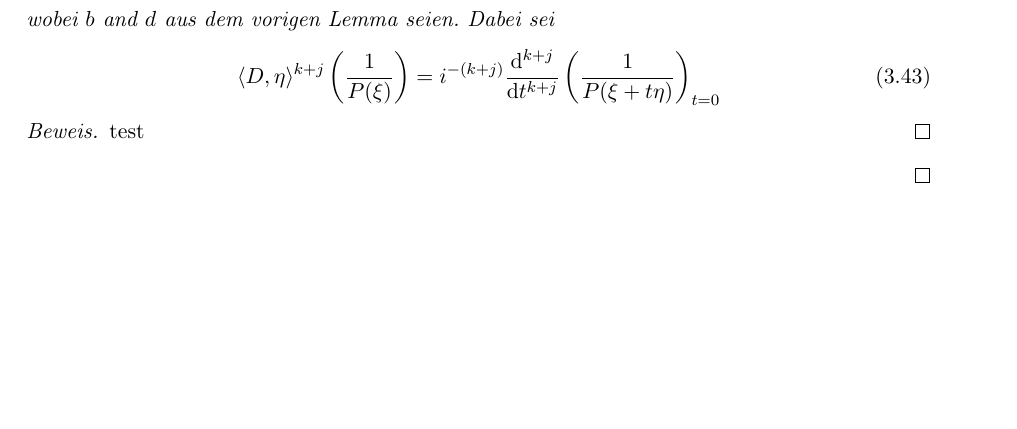
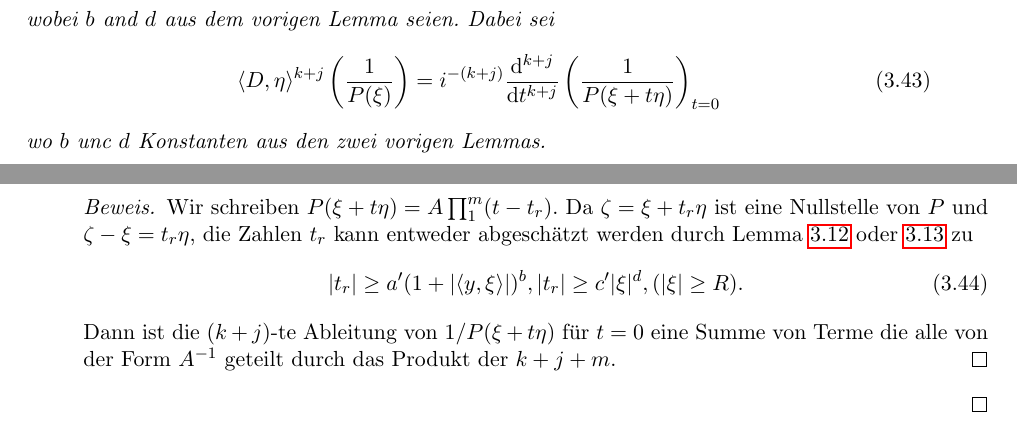
Before and after one commit to JensWirth/Masterseminar2015, a LaTeX book (main.tex, which reads maximal.tex): part of page 41 of 63 before the commit and two parts of pages 41 and 42 of 63 after it, the two joined at a grey line, cut so that both start at the same text, the shorter picture padded with empty space. Compiled offline with pdfLaTeX.

Commit message:
Etwas dazugetan

```diff
--- a/maximal.tex
+++ b/maximal.tex
@@ -332,8 +332,13 @@ wobei $b$ and $d$ aus dem vorigen Lemma seien. Dabei sei
 \begin{equation}
 \langle D, \eta\rangle^{k+j} \left (\frac{1}{P(\xi)} \right ) = i^{-(k+j)} \frac{\mathrm d^{k+j}}{\mathrm d t^{k+j}} \left ( \frac{1}{P(\xi+ t\eta)} \right )_{t=0}
 \end{equation}
+wo $b$ unc $d$ Konstanten aus den zwei vorigen Lemmas.
 \end{lem}
 \begin{proof}
-test
+Wir schreiben $P(\xi+t\eta) = A \prod_{1}^m (t-t_r) $. Da $\zeta = \xi+ t_r \eta$ ist eine Nullstelle von $P$ und $\zeta - \xi = t_r \eta$, die Zahlen $t_r$ kann entweder abgeschätzt werden durch Lemma \ref{3.2lem1} oder \ref{3.2lem2} zu
+\begin{equation}
+|t_r| \ge a' (1+|\langle y, \xi\rangle|)^b, |t_r|\ge c' |\xi|^d, (|\xi|\ge R).
+\end{equation}
+Dann ist die $(k+j)$-te  Ableitung von $1/P(\xi+t\eta)$ für $t=0$ eine Summe von Terme die alle von der Form $A^{-1}$ geteilt durch das Produkt der $k+j+m$.
 \end{proof}
 \end{proof}
```
Also changed, not shown: maximal.tex (2 more changed lines).
